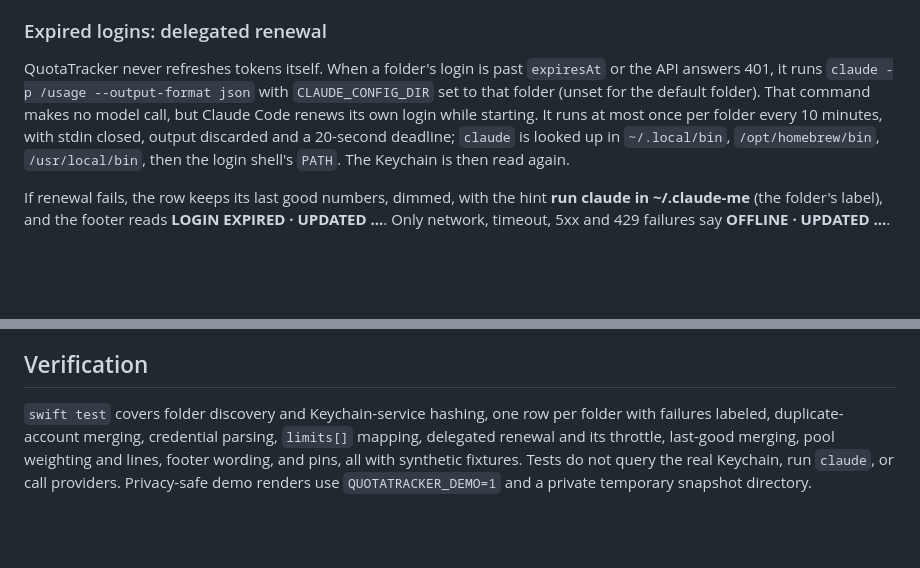
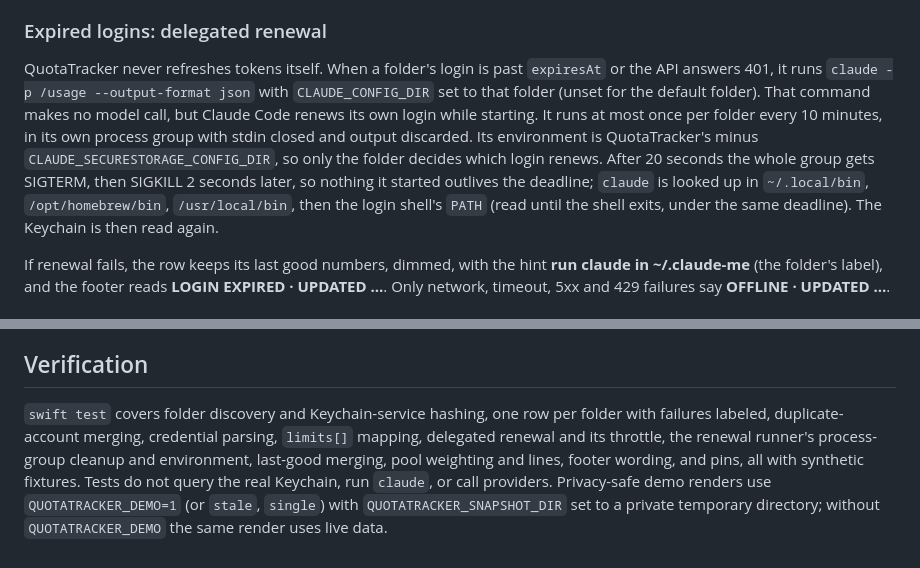
Before and after one commit to CharlesSOo/tokenspender, a Markdown page: docs/account-selection.md, 2 parts joined by grey strips. Drawn GitHub-style; blank space fills up the shorter version.

```diff
--- a/docs/account-selection.md
+++ b/docs/account-selection.md
@@ -21,7 +21,7 @@ Only a genuinely absent Keychain item permits reading `.credentials.json` in the
 
 ### Expired logins: delegated renewal
 
-QuotaTracker never refreshes tokens itself. When a folder's login is past `expiresAt` or the API answers 401, it runs `claude -p /usage --output-format json` with `CLAUDE_CONFIG_DIR` set to that folder (unset for the default folder). That command makes no model call, but Claude Code renews its own login while starting. It runs at most once per folder every 10 minutes, with stdin closed, output discarded and a 20-second deadline; `claude` is looked up in `~/.local/bin`, `/opt/homebrew/bin`, `/usr/local/bin`, then the login shell's `PATH`. The Keychain is then read again.
+QuotaTracker never refreshes tokens itself. When a folder's login is past `expiresAt` or the API answers 401, it runs `claude -p /usage --output-format json` with `CLAUDE_CONFIG_DIR` set to that folder (unset for the default folder). That command makes no model call, but Claude Code renews its own login while starting. It runs at most once per folder every 10 minutes, in its own process group with stdin closed and output discarded. Its environment is QuotaTracker's minus `CLAUDE_SECURESTORAGE_CONFIG_DIR`, so only the folder decides which login renews. After 20 seconds the whole group gets SIGTERM, then SIGKILL 2 seconds later, so nothing it started outlives the deadline; `claude` is looked up in `~/.local/bin`, `/opt/homebrew/bin`, `/usr/local/bin`, then the login shell's `PATH` (read until the shell exits, under the same deadline). The Keychain is then read again.
 
 If renewal fails, the row keeps its last good numbers, dimmed, with the hint **run claude in ~/.claude-me** (the folder's label), and the footer reads **LOGIN EXPIRED · UPDATED …**. Only network, timeout, 5xx and 429 failures say **OFFLINE · UPDATED …**.
 
@@ -57,4 +57,4 @@ The menu-bar number is the pool's NOW by default. Settings can instead show Code
 
 ## Verification
 
-`swift test` covers folder discovery and Keychain-service hashing, one row per folder with failures labeled, duplicate-account merging, credential parsing, `limits[]` mapping, delegated renewal and its throttle, last-good merging, pool weighting and lines, footer wording, and pins, all with synthetic fixtures. Tests do not query the real Keychain, run `claude`, or call providers. Privacy-safe demo renders use `QUOTATRACKER_DEMO=1` and a private temporary snapshot directory.
+`swift test` covers folder discovery and Keychain-service hashing, one row per folder with failures labeled, duplicate-account merging, credential parsing, `limits[]` mapping, delegated renewal and its throttle, the renewal runner's process-group cleanup and environment, last-good merging, pool weighting and lines, footer wording, and pins, all with synthetic fixtures. Tests do not query the real Keychain, run `claude`, or call providers. Privacy-safe demo renders use `QUOTATRACKER_DEMO=1` (or `stale`, `single`) with `QUOTATRACKER_SNAPSHOT_DIR` set to a private temporary directory; without `QUOTATRACKER_DEMO` the same render uses live data.
```
Also changed, not shown: README.md (+1 -1 lines), docs/screenshot-dark.png, docs/screenshot-light.png, 7 other files.
